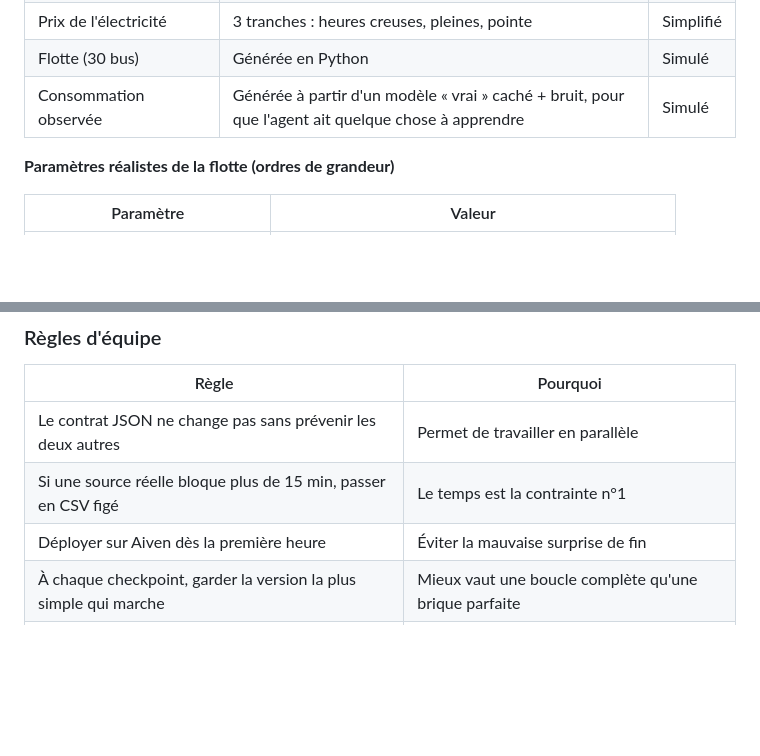
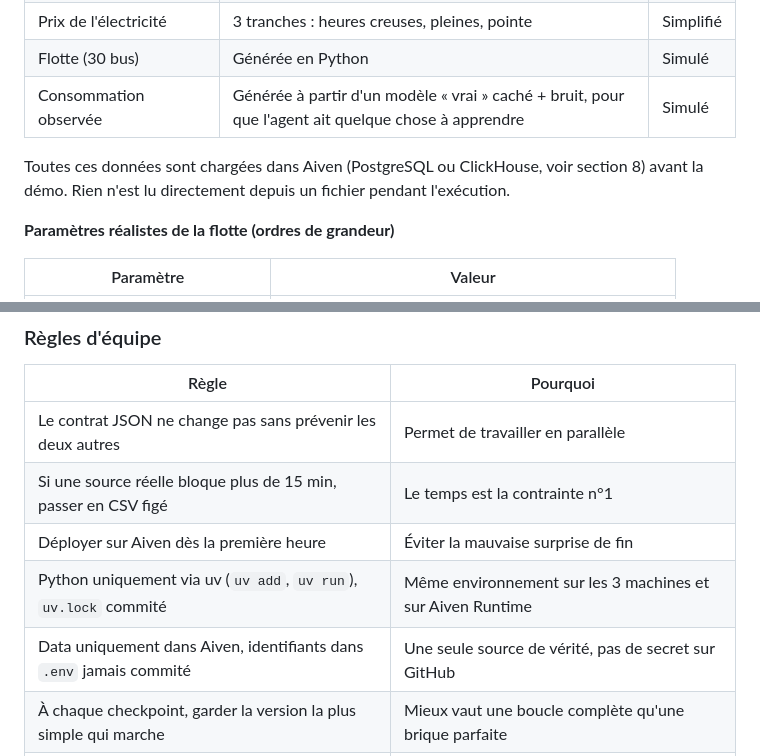
Before and after one commit to willthn/Tunnel, a Markdown page: README.md, 2 parts joined by grey strips. Rendered like a GitHub page; blank space fills up the shorter version.

```diff
--- a/README.md
+++ b/README.md
@@ -93,6 +123,8 @@ Open-Meteo / CSV prix / GTFS / flotte simulée
 | Prix de l'électricité | 3 tranches : heures creuses, pleines, pointe | Simplifié |
 | Flotte (30 bus) | Générée en Python | Simulé |
 | Consommation observée | Générée à partir d'un modèle « vrai » caché + bruit, pour que l'agent ait quelque chose à apprendre | Simulé |
+
+Toutes ces données sont chargées dans Aiven (PostgreSQL ou ClickHouse, voir section 8) avant la démo. Rien n'est lu directement depuis un fichier pendant l'exécution.
 
 **Paramètres réalistes de la flotte (ordres de grandeur)**
 
@@ -300,6 +332,8 @@ Toutes les valeurs sont calculées en live sur les données. Aucun chiffre en du
 | Le contrat JSON ne change pas sans prévenir les deux autres | Permet de travailler en parallèle |
 | Si une source réelle bloque plus de 15 min, passer en CSV figé | Le temps est la contrainte n°1 |
 | Déployer sur Aiven dès la première heure | Éviter la mauvaise surprise de fin |
+| Python uniquement via uv (`uv add`, `uv run`), `uv.lock` commité | Même environnement sur les 3 machines et sur Aiven Runtime |
+| Data uniquement dans Aiven, identifiants dans `.env` jamais commité | Une seule source de vérité, pas de secret sur GitHub |
 | À chaque checkpoint, garder la version la plus simple qui marche | Mieux vaut une boucle complète qu'une brique parfaite |
 | Gel du code à 4:30 | La dernière heure sert à la démo, pas au code |
 
```
Also changed, not shown: other parts of README.md (+32 -2 lines).
